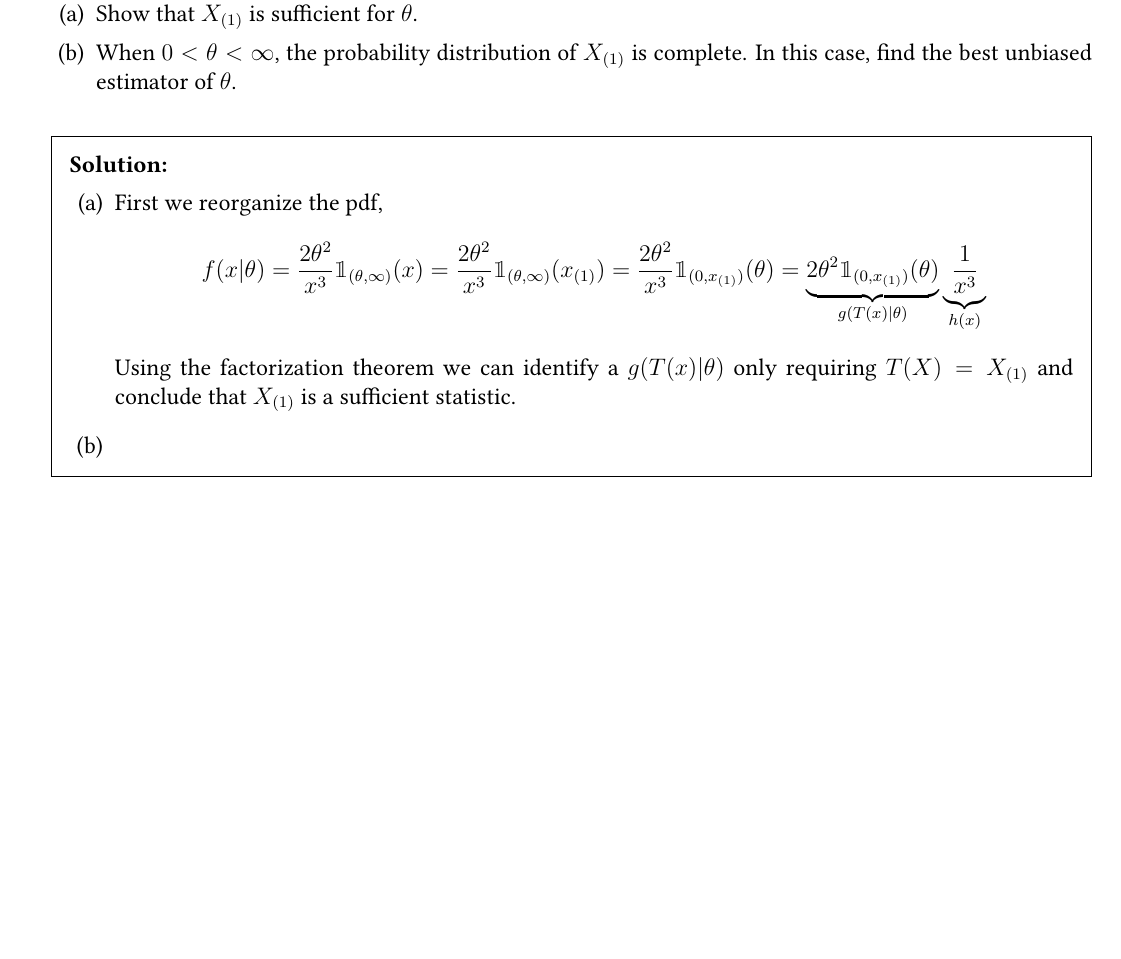
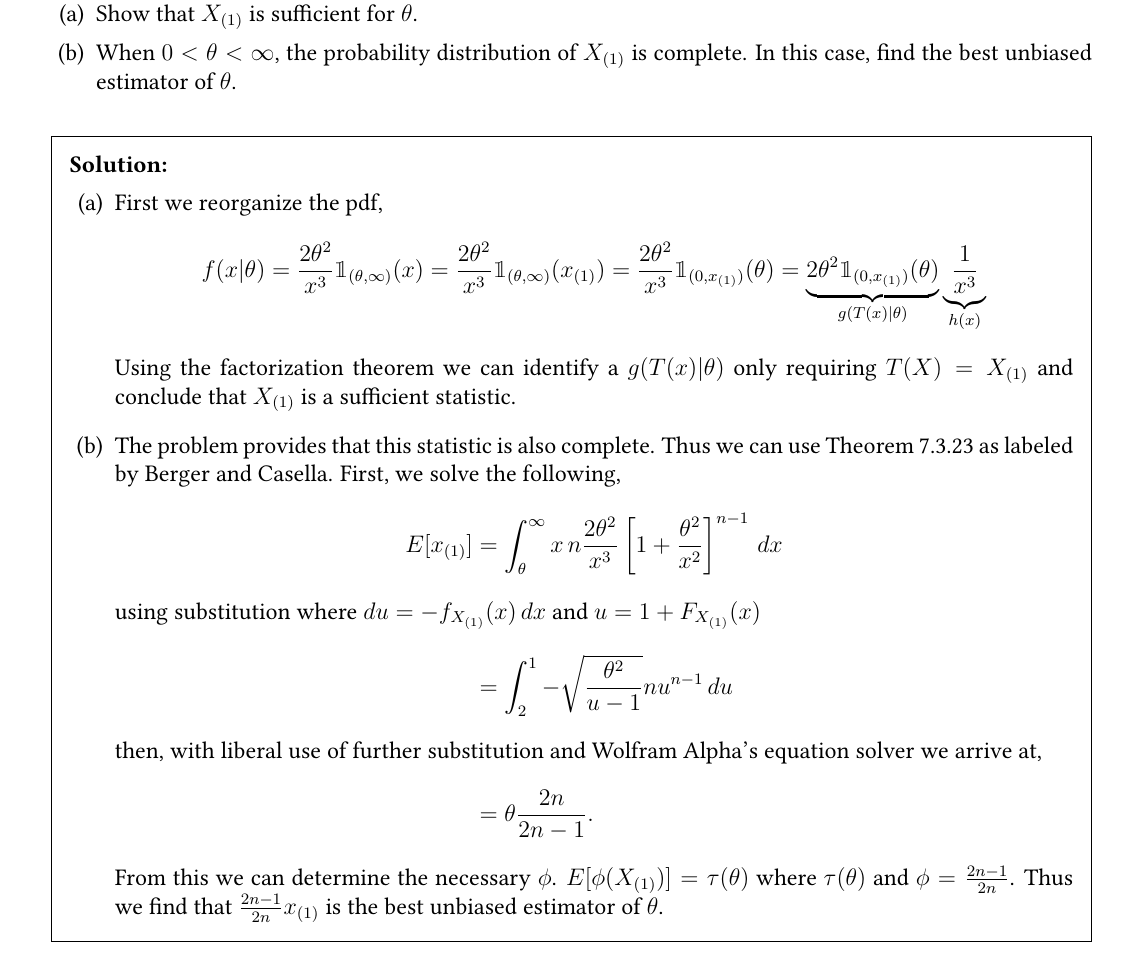
Before and after one commit to bhosley/Schoolwork, a LaTeX problem sheet (2024Q1 - Mathematical Statistics/Midterm Redux/Midterm Redux.tex): part of page 2 of 2, cut so that both start at the same text, the shorter picture padded with empty space. Compiled offline with pdfLaTeX.

Commit message:
Update Midterm Redux.tex

```diff
--- a/2024Q1 - Mathematical Statistics/Midterm Redux/Midterm Redux.tex
+++ b/2024Q1 - Mathematical Statistics/Midterm Redux/Midterm Redux.tex
@@ -120,7 +120,22 @@
 			\end{align*}
 			Using the factorization theorem we can identify a \(g(T(x)|\theta)\) only requiring \(T(X) = X_{(1)}\)
 			and conclude that \(X_{(1)}\) is a sufficient statistic.
+
 			\part
+			The problem provides that this statistic is also complete.
+			Thus we can use Theorem 7.3.23 as labeled by Berger and Casella.
+			First, we solve the following,
+			\begin{align*}
+				E[x_{(1)}]
+				&= \int_{\theta}^{\infty}x\,n \frac{2\theta^2}{x^3}\left[1+\frac{\theta^2}{x^2}\right]^{n-1}\,dx
+			\intertext{using substitution where \(du = -f_{X_{(1)}}(x)\,dx\) and \(u=1+F_{X_{(1)}}(x)\)}
+				&= \int_{2}^{1} -\sqrt{\frac{\theta^2}{u-1}} nu^{n-1}\,du
+			\intertext{then, with liberal use of further substitution and Wolfram Alpha's equation solver we arrive at,}
+				&= \theta \frac{2n}{2n-1}.
+			\end{align*}
+			From this we can determine the necessary \(\phi\).
+			\(E[\phi(X_{(1)})] = \tau(\theta)\) where \(\tau(\theta)\) and \(\phi = \frac{2n-1}{2n} \).
+			Thus we find that \(\frac{2n-1}{2n}x_{(1)}\) is the best unbiased estimator of \(\theta\).
 
 		\end{parts}
 	\end{solution}
```
